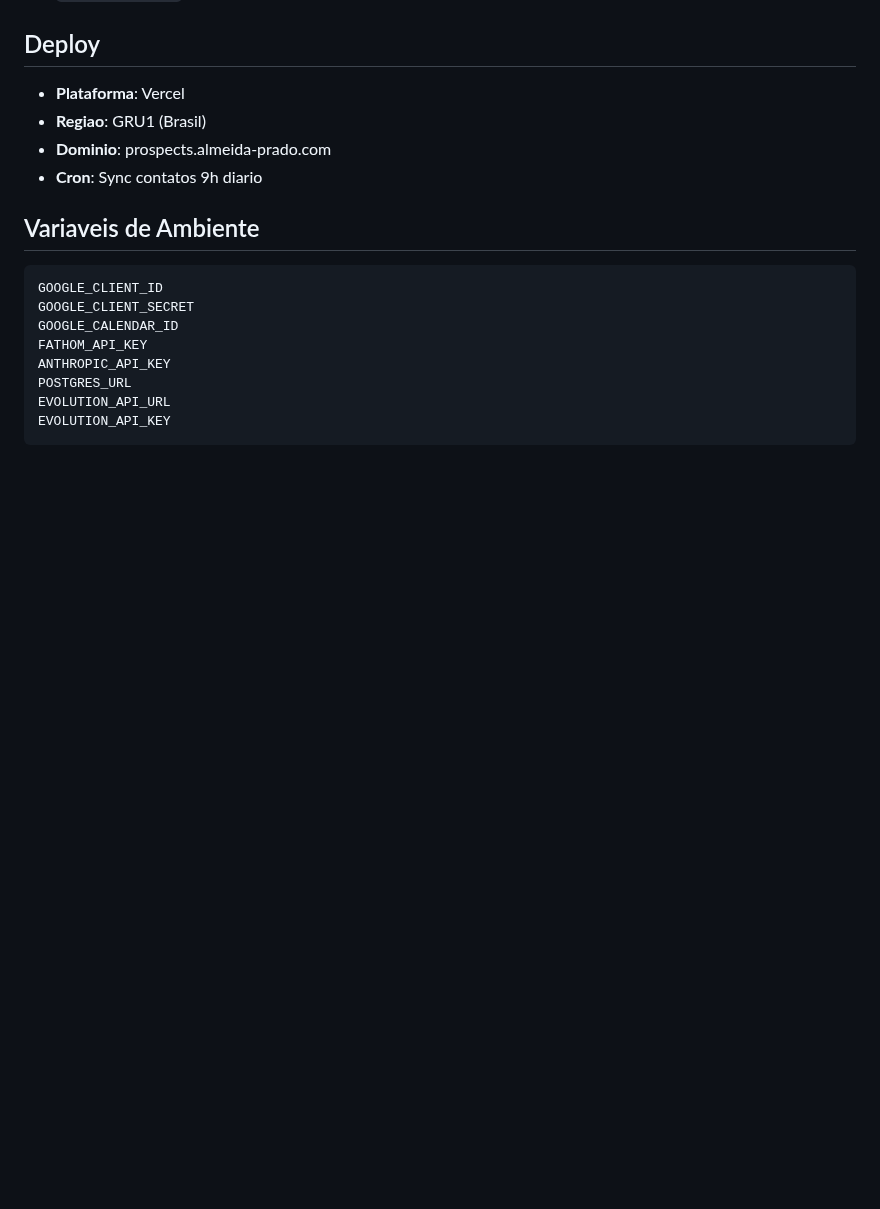
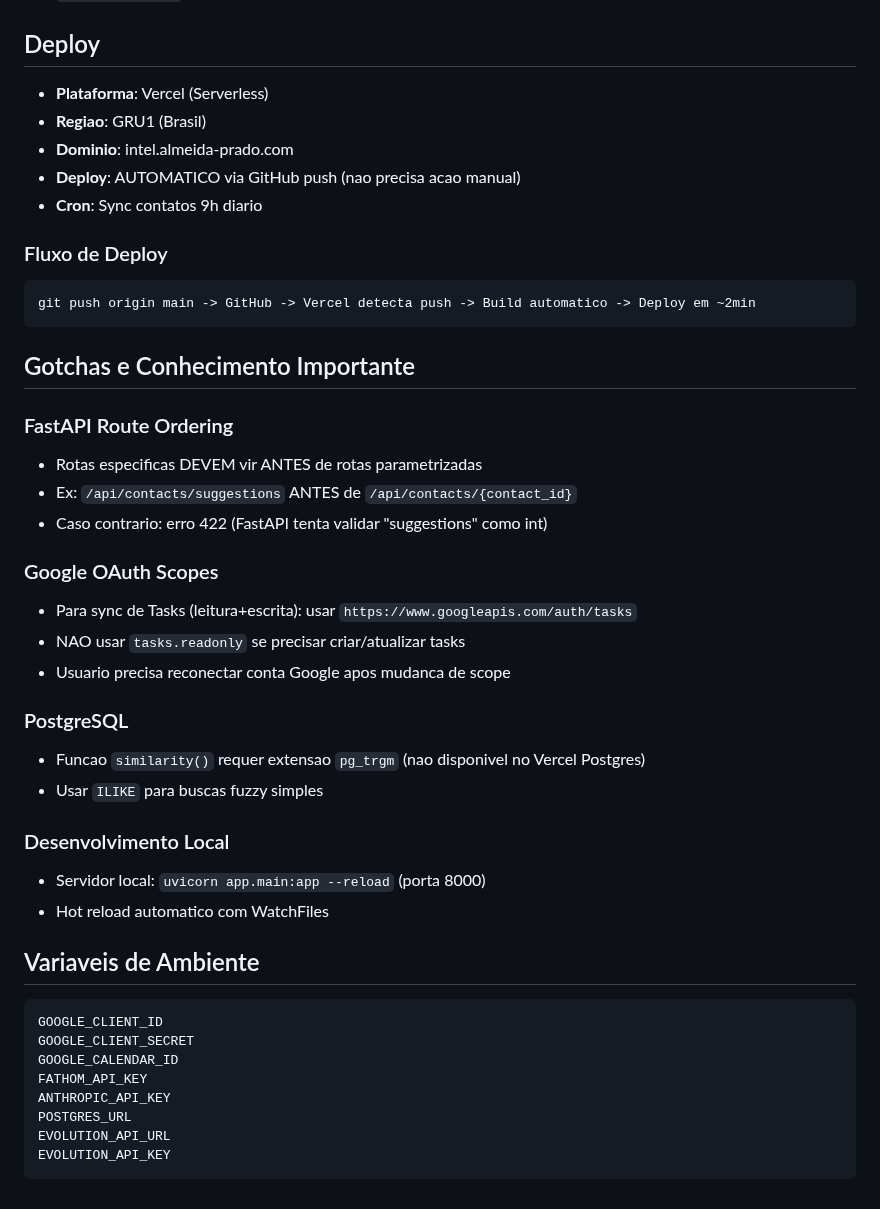
Before and after one commit to renatoprado18/prospect-system-imensiah, a Markdown page: docs/ARCHITECTURE.md, the part around the change. Drawn GitHub-style; blank space fills up the shorter version.

Commit message:
docs: Update architecture with deploy info and gotchas

````diff
--- a/docs/ARCHITECTURE.md
+++ b/docs/ARCHITECTURE.md
@@ -147,10 +147,36 @@ Prospect -> scoring.py -> Fatores (cargo, setor, dados) -> Tier A/B/C/D/E
 
 ## Deploy
 
-- **Plataforma**: Vercel
+- **Plataforma**: Vercel (Serverless)
 - **Regiao**: GRU1 (Brasil)
-- **Dominio**: prospects.almeida-prado.com
+- **Dominio**: intel.almeida-prado.com
+- **Deploy**: AUTOMATICO via GitHub push (nao precisa acao manual)
 - **Cron**: Sync contatos 9h diario
+
+### Fluxo de Deploy
+```
+git push origin main -> GitHub -> Vercel detecta push -> Build automatico -> Deploy em ~2min
+```
+
+## Gotchas e Conhecimento Importante
+
+### FastAPI Route Ordering
+- Rotas especificas DEVEM vir ANTES de rotas parametrizadas
+- Ex: `/api/contacts/suggestions` ANTES de `/api/contacts/{contact_id}`
+- Caso contrario: erro 422 (FastAPI tenta validar "suggestions" como int)
+
+### Google OAuth Scopes
+- Para sync de Tasks (leitura+escrita): usar `https://www.googleapis.com/auth/tasks`
+- NAO usar `tasks.readonly` se precisar criar/atualizar tasks
+- Usuario precisa reconectar conta Google apos mudanca de scope
+
+### PostgreSQL
+- Funcao `similarity()` requer extensao `pg_trgm` (nao disponivel no Vercel Postgres)
+- Usar `ILIKE` para buscas fuzzy simples
+
+### Desenvolvimento Local
+- Servidor local: `uvicorn app.main:app --reload` (porta 8000)
+- Hot reload automatico com WatchFiles
 
 ## Variaveis de Ambiente
 
````
